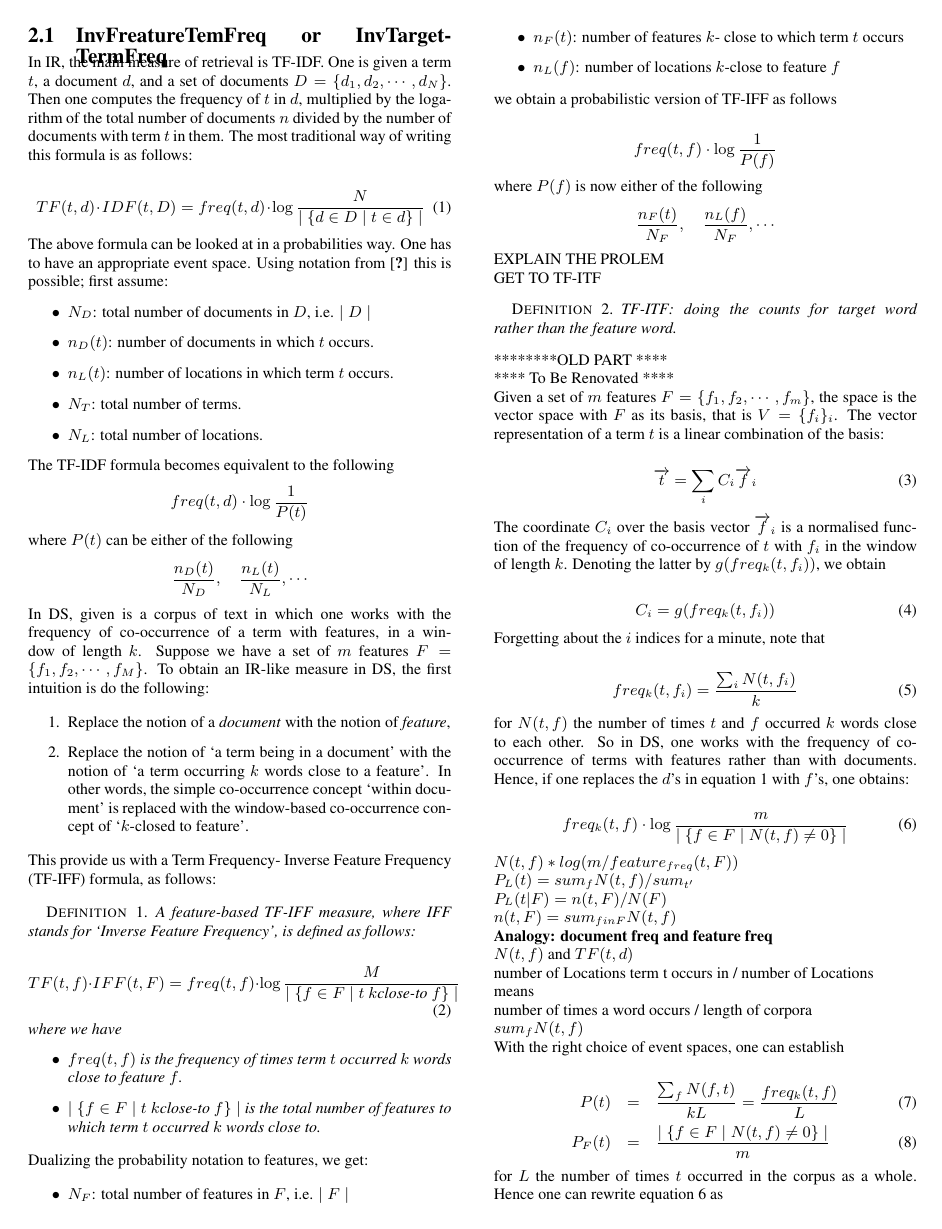
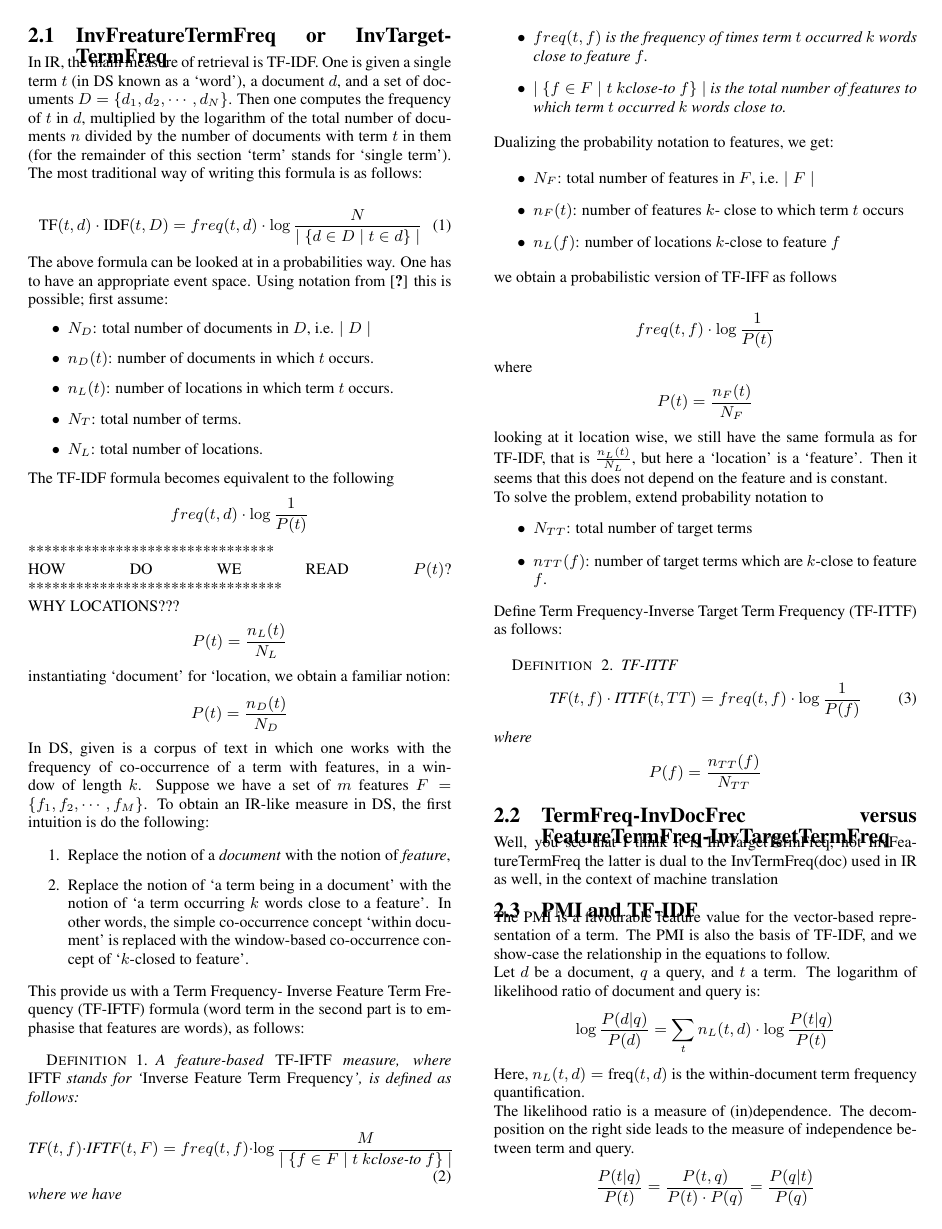
Before and after one commit to MehrnooshSadrzadeh/TheoryIR, a LaTeX paper (paper.tex, which reads body.tex): page 2 of 5 before the commit and page 2 of 4 after it. Compiled offline with pdfLaTeX.

Commit message:
abstract,intro,Target Term

```diff
--- a/body.tex
+++ b/body.tex
@@ -78,18 +85,18 @@ P(t_1) \\
 \section{Single Terms}
 
 
-\subsection{InvFreatureTemFreq or InvTargetTermFreq}
+\subsection{InvFreatureTermFreq or InvTargetTermFreq}
 
 
 
 
 
 
-In IR, the main measure of retrieval is TF-IDF. One is given a  term $t$,  a document $d$, and a set of documents $D = \{d_1, d_2, \cdots, d_N\}$. Then one computes  the frequency  of   $t$  in $d$, multiplied by  the logarithm of the  total number of documents $n$ divided by the number of documents with  term $t$ in them. The most traditional way of writing this formula is as  follows:
+In IR, the main measure of retrieval is TF-IDF. One is given a  single term $t$ (in DS known as a `word'),  a document $d$, and a set of documents $D = \{d_1, d_2, \cdots, d_N\}$. Then one computes  the frequency  of   $t$  in $d$, multiplied by  the logarithm of the  total number of documents $n$ divided by the number of documents with  term $t$ in them (for the remainder of this section `term' stands for `single term'). The most traditional way of writing this formula is as  follows:
 
 \begin{equation}
 \label{tf-idf}
-TF(t,d) \cdot IDF(t, D) = freq(t, d) \cdot \log{{N} \over {\mid \{d \in D \mid t \in d\}\mid}}
+\TF(t,d) \cdot \IDF(t, D) = freq(t, d) \cdot \log{{N} \over {\mid \{d \in D \mid t \in d\}\mid}}
 \end{equation}
 
 The above formula can be looked at in a probabilities way. One has to have an appropriate event space.  Using notation from   \cite{ThomasBook} this is possible;  first assume:
@@ -105,10 +112,20 @@ The  TF-IDF formula becomes equivalent to the following
 \[
  freq(t, d) \cdot \log{\frac{1}{P(t)}}
 \]
-where  $P(t)$ can be either of the following
+
+
+*******************************\\
+HOW DO WE READ $P(t)$?
+********************************
+
+
+WHY LOCATIONS???
 \[
-\frac{n_D(t)}{N_D}, \quad
-\frac{n_L(t)}{N_L}, \cdots
+P(t) = \frac{n_L(t)}{N_L}
+\]
+instantiating `document' for `location, we obtain a familiar notion:
+\[
+P(t) = \frac{n_D(t)}{N_D}
 \]
 
 
@@ -120,14 +137,14 @@ In DS, given is a corpus of text in which one works with the frequency of co-occ
 \item  Replace the notion of `a term being in a document'  with the notion of `a term occurring $k$ words close to a feature'.  In other words,  the  simple co-occurrence concept `within document' is replaced with the window-based co-occurrence concept of  `$k$-closed to feature'.
 \end{enumerate}
 
-This provide  us with a Term Frequency- Inverse Feature Frequency  (TF-IFF) formula,   as follows:
+This provide  us with a Term Frequency- Inverse Feature Term Frequency  (TF-IFTF) formula (word term in the second part is to emphasise that features are words),   as follows:
 
 \begin{definition}
-A feature-based TF-IFF  measure, where IFF stands for `Inverse Feature Frequency', is defined as follows:
+A feature-based  \emph{TF-IFTF}  measure, where \emph{IFTF} stands for `\emph{Inverse Feature Term Frequency}', is defined as follows:
 
 \begin{equation}
-\label{tf-iff}
-TF(t,f) \cdot IFF(t, F) = freq(t, f) \cdot \log{{M} \over {\mid \{f \in F \mid t  \ k\textmd{close-to} \ f \} \mid}}
+\label{tf-iftf}
+\TF(t,f) \cdot \textmd{IFTF}(t, F) = freq(t, f) \cdot \log{{M} \over {\mid \{f \in F \mid t  \ k\textmd{close-to} \ f \} \mid}}
 \end{equation}
 where we have
 \begin{itemize}
@@ -149,83 +166,31 @@ Dualizing the  probability notation to  features, we get:
 we obtain a probabilistic version of TF-IFF as follows
 
 \[
-freq(t,f) \cdot \log{\frac{1}{P(f)}}
+freq(t,f) \cdot \log{\frac{1}{P(t)}}
 \]
-where  $P(f)$ is now  either of the following
+where
 \[
-\frac{n_F(t)}{N_F}, \quad
-\frac{n_L(f)}{N_F}, \cdots
+P(t) = \frac{n_F(t)}{N_F}
 \]
+looking at it location wise, we still have the same formula as for TF-IDF, that is $\frac{n_L(t)}{N_L}$, but here a `location'  is a `feature'.  Then it seems that this does not depend on the feature and is constant.
 
-EXPLAIN THE PROLEM
+To solve the problem,  extend probability notation to
+\begin{itemize}
+\item $N_{TT}$: total number of target terms
+\item  $n_{TT}(f)$: number of target terms which are $k$-close to feature $f$.
+\end{itemize}
 
-
-GET TO TF-ITF
+Define Term Frequency-Inverse Target Term Frequency (TF-ITTF) as follows:
 
 \begin{definition}
-TF-ITF: doing the counts for target word rather than the feature word.
+\TF-\textmd{ITTF}
+\begin{equation}
+\label{tf-ittf}
+\TF(t,f) \cdot \textmd{ITTF}(t, TT) = freq(t, f) \cdot \log{\frac{1}{P(f)}}
+\end{equation}
+where
+\[
+P(f) =  \frac{n_{TT}(f)}{N_{TT}}
+\]
 \end{definition}
 
-********OLD PART ****
-
-**** To Be Renovated ****
-
-Given a set of $m$ features $F = \{f_1, f_2, \cdots, f_m\}$, the space is the vector space with $F$ as its basis, that is $V = \{f_i\}_i$. The vector representation of a term $t$ is a linear combination of the basis:
-
-\begin{equation}
-\label{vector-word}
-\overrightarrow{t}  = \sum_i  C_i  \overrightarrow{f}_i
-\end{equation}
-
-The coordinate $C_i$ over the basis vector $\overrightarrow{f}_i$ is a normalised function of the frequency of co-occurrence of $t$ with $f_i$ in the window of length $k$. Denoting the latter by  $g(freq_k(t,f_i))$, we obtain
-
-\begin{equation}
-C_i = g(freq_k(t,f_i))
-\end{equation}
-
-Forgetting about the $i$ indices for a minute, note that
-
-\begin{equation}
-freq_k(t,f_i) = {{\sum_i N(t,f_i)} \over {k}}
-\end{equation}
-
-for $N(t, f)$ the number of times $t$ and $f$ occurred  $k$ words close to each other.  So in DS, one works with the frequency of co-occurrence of terms with features rather than with documents. Hence, if one replaces the $d$'s in equation \ref{tf-idf} with $f$'s, one obtains:
-
-\begin{equation}
-\label{f-for-d}
-freq_k(t, f) \cdot \log{{m} \over {\mid \{f \in F \mid N(t,f)  \neq 0 \}\mid}}
-\end{equation}
-
-
-$N(t, f) * log ( m / feature_{freq} ( t, F ) )$
-
-
-$P_L ( t ) = sum_f N( t, f)  /  sum_{ t' }$
-
-$P_L ( t | F ) = n (t , F) / N ( F )$
-
-$ n ( t , F ) = sum_{f in F} N(t, f)$
-
-
-{\bf Analogy: document  freq and  feature freq}
-
-$N(t,f)$ and $TF(t,d)$
-
-
-
-
-number of Locations term t occurs in / number of Locations
-
-means
-
-number of times a word occurs / length of corpora
-
-$sum_f N(t,f)$
-
-With the right choice of event spaces, one can establish
-
-\begin{eqnarray}
-P(t) &=&  {{\sum_f N(f,t)} \over {kL}} = {{freq_k(t,f)} \over {L}}\\
-P_F (t) &=&  {{\mid \{f \in F \mid N(t,f)  \neq 0 \}\mid} \over {m}}
-\end{eqnarray}
-for $L$ the number of times $t$ occurred in the corpus as a whole.  Hence one can rewrite equation \ref{f-for-d} as
```
Also changed, not shown: abstract.tex (+11 -28 lines), body.tex (47 more changed lines).
